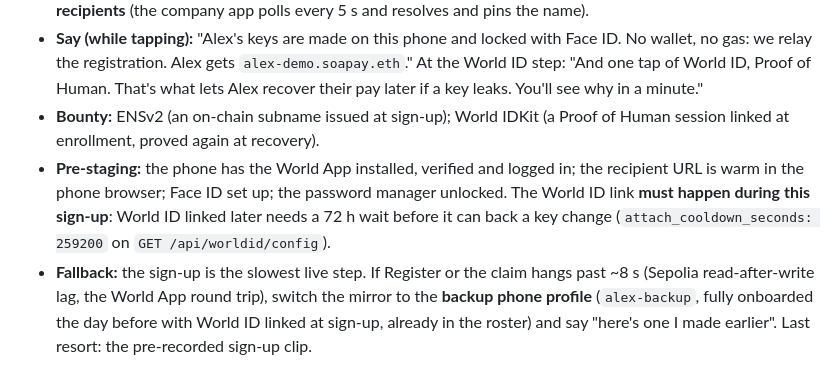
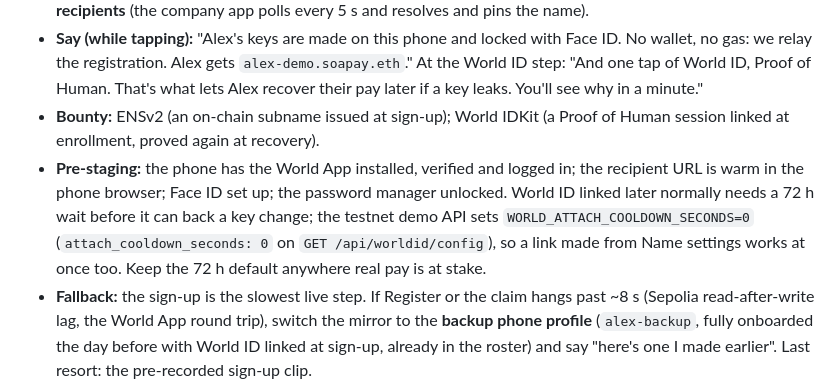
Before and after one commit to easonchai/soapay, a Markdown page: docs/demo-flow.md, the part around the change. Drawn GitHub-style.

```diff
--- a/docs/demo-flow.md
+++ b/docs/demo-flow.md
@@ -44,7 +44,7 @@ There is no slack in the budget. If a live step stalls for more than **~8 s**, t
 - **On the laptop:** within ~5 s the `alex-demo` invite row disappears and `alex-demo.soapay.eth` appears in **All recipients** (the company app polls every 5 s and resolves and pins the name).
 - **Say (while tapping):** "Alex's keys are made on this phone and locked with Face ID. No wallet, no gas: we relay the registration. Alex gets `alex-demo.soapay.eth`." At the World ID step: "And one tap of World ID, Proof of Human. That's what lets Alex recover their pay later if a key leaks. You'll see why in a minute."
 - **Bounty:** ENSv2 (an on-chain subname issued at sign-up); World IDKit (a Proof of Human session linked at enrollment, proved again at recovery).
-- **Pre-staging:** the phone has the World App installed, verified and logged in; the recipient URL is warm in the phone browser; Face ID set up; the password manager unlocked. The World ID link **must happen during this sign-up**: World ID linked later needs a 72 h wait before it can back a key change (`attach_cooldown_seconds: 259200` on `GET /api/worldid/config`).
+- **Pre-staging:** the phone has the World App installed, verified and logged in; the recipient URL is warm in the phone browser; Face ID set up; the password manager unlocked. World ID linked later normally needs a 72 h wait before it can back a key change; the testnet demo API sets `WORLD_ATTACH_COOLDOWN_SECONDS=0` (`attach_cooldown_seconds: 0` on `GET /api/worldid/config`), so a link made from Name settings works at once too. Keep the 72 h default anywhere real pay is at stake.
 - **Fallback:** the sign-up is the slowest live step. If Register or the claim hangs past ~8 s (Sepolia read-after-write lag, the World App round trip), switch the mirror to the **backup phone profile** (`alex-backup`, fully onboarded the day before with World ID linked at sign-up, already in the roster) and say "here's one I made earlier". Last resort: the pre-recorded sign-up clip.
 
 ## 3. What the name holds (0:55–1:10)
```
Also changed, not shown: docs/decision-log.md (+1 -0 lines), docs/demo-cue-card.md (+1 -1 lines).
